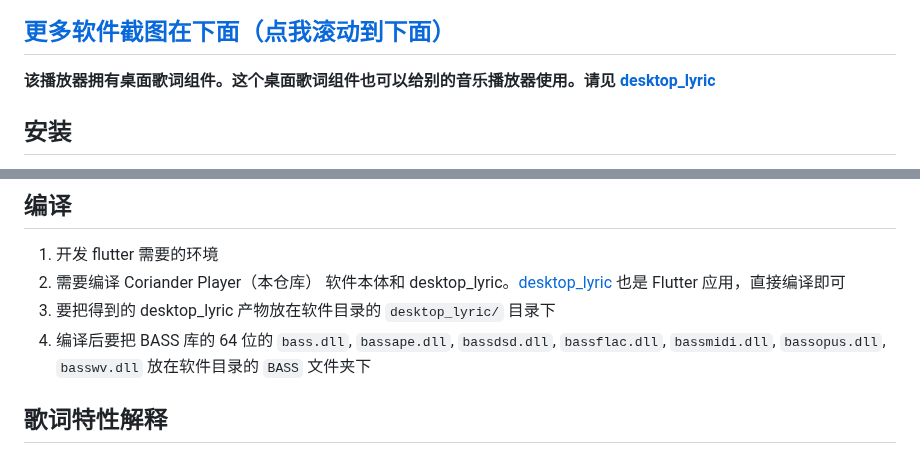
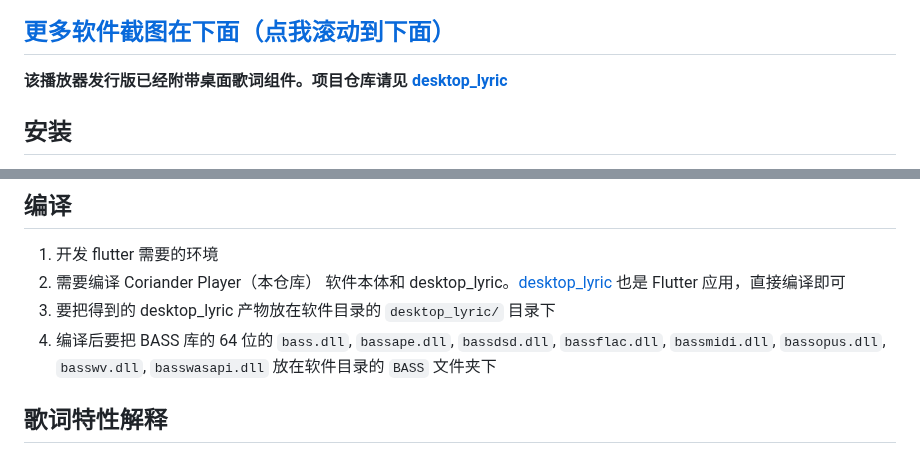
Before and after one commit to Ferry-200/coriander_player, a Markdown page: README.md, 2 parts joined by grey strips. Rendered like a GitHub page.

Commit message:
更新 readme：在编译帮助中新增 basswasapi.dll 插件

```diff
--- a/README.md
+++ b/README.md
@@ -3,7 +3,7 @@
 
 ## [更多软件截图在下面（点我滚动到下面）](#软件截图)
 
-**该播放器拥有桌面歌词组件。这个桌面歌词组件也可以给别的音乐播放器使用。请见 [desktop_lyric](https://github.com/Ferry-200/desktop_lyric.git)**
+**该播放器发行版已经附带桌面歌词组件。项目仓库请见 [desktop_lyric](https://github.com/Ferry-200/desktop_lyric.git)**
 
 ## 安装
 1. 下载 [Release](https://github.com/Ferry-200/coriander_player/releases/latest) 里文件安装
@@ -55,7 +55,7 @@
 1. 开发 flutter 需要的环境
 2. 需要编译 Coriander Player（本仓库） 软件本体和 desktop_lyric。[desktop_lyric](https://github.com/Ferry-200/desktop_lyric.git) 也是 Flutter 应用，直接编译即可
 3. 要把得到的 desktop_lyric 产物放在软件目录的 `desktop_lyric/` 目录下
-4. 编译后要把 BASS 库的 64 位的 `bass.dll`, `bassape.dll`, `bassdsd.dll`, `bassflac.dll`, `bassmidi.dll`, `bassopus.dll`, `basswv.dll` 放在软件目录的 `BASS` 文件夹下
+4. 编译后要把 BASS 库的 64 位的 `bass.dll`, `bassape.dll`, `bassdsd.dll`, `bassflac.dll`, `bassmidi.dll`, `bassopus.dll`, `basswv.dll`, `basswasapi.dll` 放在软件目录的 `BASS` 文件夹下
 
 ## 歌词特性解释
 1. lrc歌词的间奏识别
```
